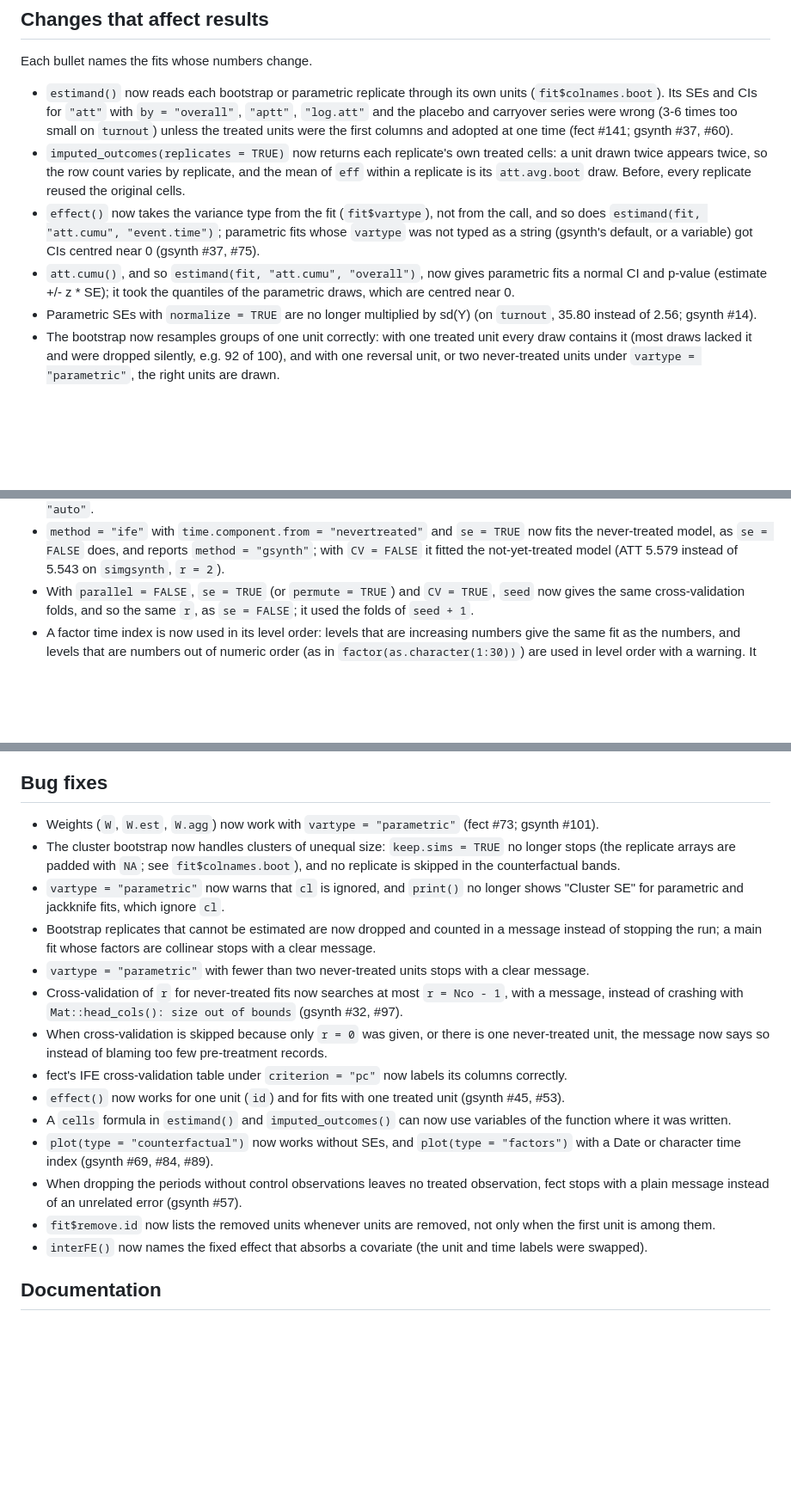
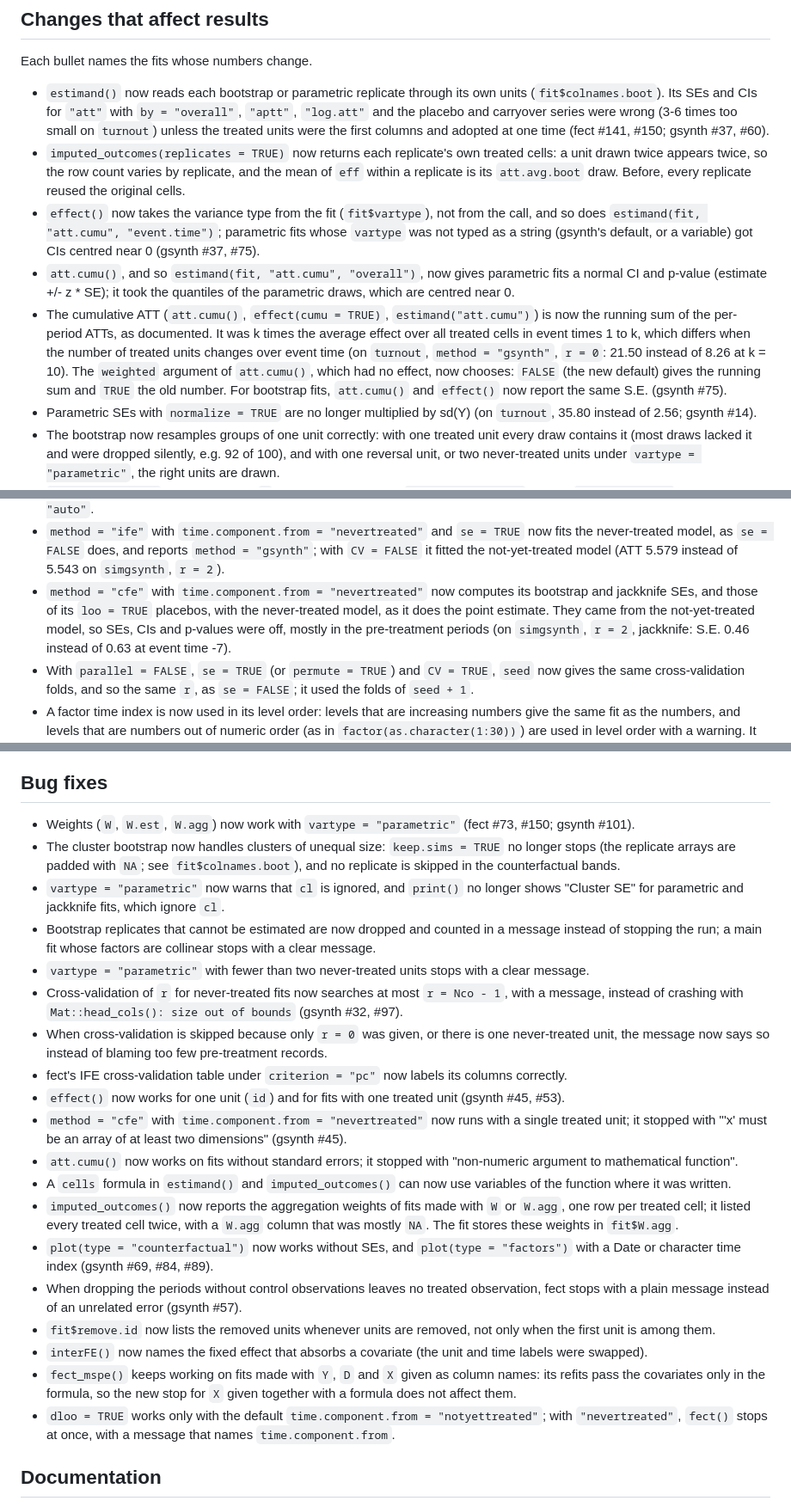
Before and after one commit to xuyiqing/fect, a Markdown page: NEWS.md, 3 parts joined by grey strips. Shown at 86% size. Drawn GitHub-style; blank space fills up the shorter version.

Commit message:
docs: NEWS lists the ported fixes; cite fect #150
Changes that affect results: the cumulative ATT is now the running sum
of the per-period ATTs (att.cumu, effect(cumu = TRUE), estimand
"att.cumu"; weighted = TRUE keeps the old count-weighted number;
gsynth #75), and cfe with never-treated fitting takes its bootstrap,
jackknife and loo SEs from the never-treated model. Bug fixes: cfe +
never-treated with one treated unit (gsynth #45), att.cumu() without
SEs, imputed_outcomes() weights of weighted fits (fit$W.agg), and the
fect_mspe() and dloo bullets worded for 2.4.5 users. The #141 and #73
bullets also cite fect #150, which tracks them. Numbers from live fits
on a git-archive install of 095120f (and 5afa708 for the old values).

Co-Authored-By: Claude Opus 5.5 <noreply@anthropic.com>

```diff
--- a/NEWS.md
+++ b/NEWS.md
@@ -11,7 +11,8 @@ Each bullet names the fits whose numbers change.
   own units (`fit$colnames.boot`). Its SEs and CIs for `"att"` with
   `by = "overall"`, `"aptt"`, `"log.att"` and the placebo and carryover series
   were wrong (3-6 times too small on `turnout`) unless the treated units were
-  the first columns and adopted at one time (fect #141; gsynth #37, #60).
+  the first columns and adopted at one time (fect #141, #150; gsynth #37,
+  #60).
 * `imputed_outcomes(replicates = TRUE)` now returns each replicate's own
   treated cells: a unit drawn twice appears twice, so the row count varies by
   replicate, and the mean of `eff` within a replicate is its `att.avg.boot`
@@ -23,6 +24,15 @@ Each bullet names the fits whose numbers change.
 * `att.cumu()`, and so `estimand(fit, "att.cumu", "overall")`, now gives
   parametric fits a normal CI and p-value (estimate +/- z * SE); it took the
   quantiles of the parametric draws, which are centred near 0.
+* The cumulative ATT (`att.cumu()`, `effect(cumu = TRUE)`,
+  `estimand("att.cumu")`) is now the running sum of the per-period ATTs, as
+  documented. It was k times the average effect over all treated cells in
+  event times 1 to k, which differs when the number of treated units changes
+  over event time (on `turnout`, `method = "gsynth"`, `r = 0`: 21.50 instead
+  of 8.26 at k = 10). The `weighted` argument of `att.cumu()`, which had no
+  effect, now chooses: `FALSE` (the new default) gives the running sum and
+  `TRUE` the old number. For bootstrap fits, `att.cumu()` and `effect()` now
+  report the same S.E. (gsynth #75).
 * Parametric SEs with `normalize = TRUE` are no longer multiplied by sd(Y)
   (on `turnout`, 35.80 instead of 2.56; gsynth #14).
 * The bootstrap now resamples groups of one unit correctly: with one treated
@@ -53,6 +63,12 @@ Each bullet names the fits whose numbers change.
   now fits the never-treated model, as `se = FALSE` does, and reports
   `method = "gsynth"`; with `CV = FALSE` it fitted the not-yet-treated model
   (ATT 5.579 instead of 5.543 on `simgsynth`, `r = 2`).
+* `method = "cfe"` with `time.component.from = "nevertreated"` now computes
+  its bootstrap and jackknife SEs, and those of its `loo = TRUE` placebos,
+  with the never-treated model, as it does the point estimate. They came
+  from the not-yet-treated model, so SEs, CIs and p-values were off, mostly
+  in the pre-treatment periods (on `simgsynth`, `r = 2`, jackknife: S.E. 0.46
+  instead of 0.63 at event time -7).
 * With `parallel = FALSE`, `se = TRUE` (or `permute = TRUE`) and `CV = TRUE`,
   `seed` now gives the same cross-validation folds, and so the same `r`, as
   `se = FALSE`; it used the folds of `seed + 1`.
@@ -97,7 +113,7 @@ says what to do.
 ## Bug fixes
 
 * Weights (`W`, `W.est`, `W.agg`) now work with `vartype = "parametric"`
-  (fect #73; gsynth #101).
+  (fect #73, #150; gsynth #101).
 * The cluster bootstrap now handles clusters of unequal size: `keep.sims =
   TRUE` no longer stops (the replicate arrays are padded with `NA`; see
   `fit$colnames.boot`), and no replicate is skipped in the counterfactual
@@ -120,8 +136,17 @@ says what to do.
   columns correctly.
 * `effect()` now works for one unit (`id`) and for fits with one treated unit
   (gsynth #45, #53).
+* `method = "cfe"` with `time.component.from = "nevertreated"` now runs with
+  a single treated unit; it stopped with "'x' must be an array of at least
+  two dimensions" (gsynth #45).
+* `att.cumu()` now works on fits without standard errors; it stopped with
+  "non-numeric argument to mathematical function".
 * A `cells` formula in `estimand()` and `imputed_outcomes()` can now use
   variables of the function where it was written.
+* `imputed_outcomes()` now reports the aggregation weights of fits made with
+  `W` or `W.agg`, one row per treated cell; it listed every treated cell
+  twice, with a `W.agg` column that was mostly `NA`. The fit stores these
+  weights in `fit$W.agg`.
 * `plot(type = "counterfactual")` now works without SEs, and
   `plot(type = "factors")` with a Date or character time index
   (gsynth #69, #84, #89).
@@ -132,6 +157,12 @@ says what to do.
   only when the first unit is among them.
 * `interFE()` now names the fixed effect that absorbs a covariate (the unit and
   time labels were swapped).
+* `fect_mspe()` keeps working on fits made with `Y`, `D` and `X` given as
+  column names: its refits pass the covariates only in the formula, so the
+  new stop for `X` given together with a formula does not affect them.
+* `dloo = TRUE` works only with the default
+  `time.component.from = "notyettreated"`; with `"nevertreated"`, `fect()`
+  stops at once, with a message that names `time.component.from`.
 
 ## Documentation
 
```
